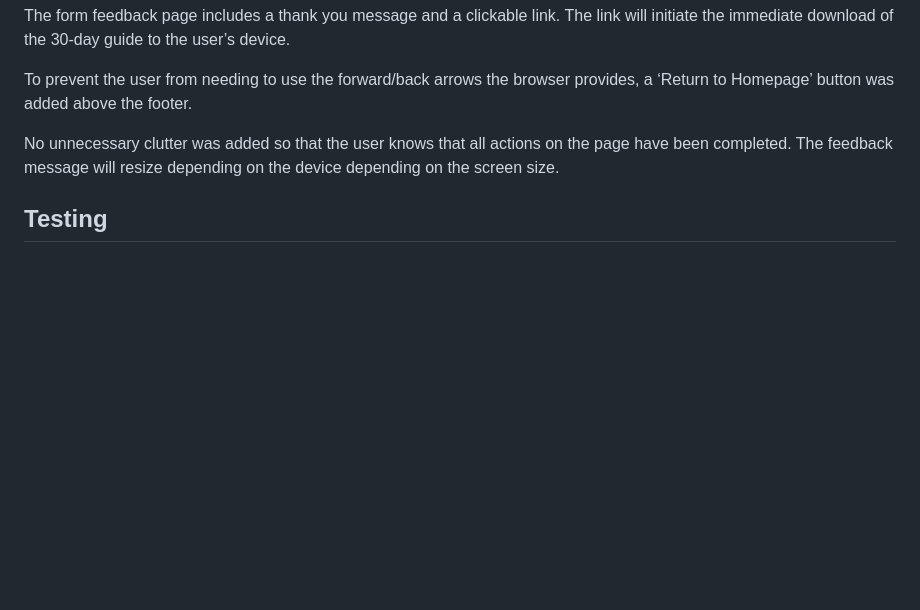
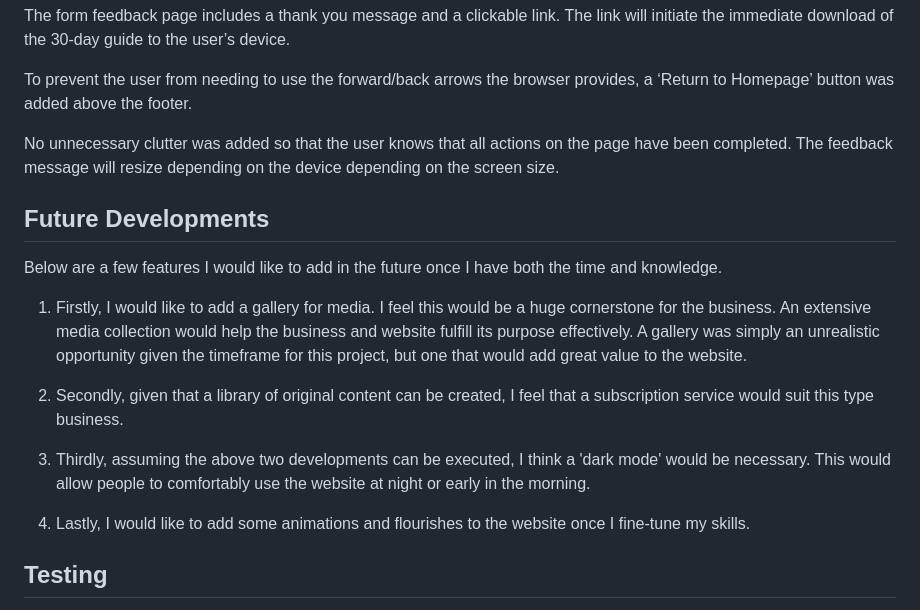
Before and after one commit to maevecrossan/peaceful-path, a Markdown page: README.md, the part around the change. Drawn GitHub-style; blank space fills up the shorter version.

Commit message:
Add future developments section

```diff
--- a/README.md
+++ b/README.md
@@ -214,6 +214,18 @@ To prevent the user from needing to use the forward/back arrows the browser prov
 
 No unnecessary clutter was added so that the user knows that all actions on the page have been completed. The feedback message will resize depending on the device depending on the screen size.
 
+## Future Developments
+
+Below are a few features I would like to add in the future once I have both the time and knowledge.
+
+1. Firstly, I would like to add a gallery for media. I feel this would be a huge cornerstone for the business. An extensive media collection would help the business and website fulfill its purpose effectively. A gallery was simply an unrealistic opportunity given the timeframe for this project, but one that would add great value to the website.
+
+2. Secondly, given that a library of original content can be created, I feel that a subscription service would suit this type business.
+
+3. Thirdly, assuming the above two developments can be executed, I think a 'dark mode' would be necessary. This would  allow people to comfortably use the website at night or early in the morning.
+
+4. Lastly, I would like to add some animations and flourishes to the website once I fine-tune my skills.
+
 ## Testing
 
 I tested my project throughout development. I have divided my testing into two sections below: developmental testing and post-developmental testing.
```
